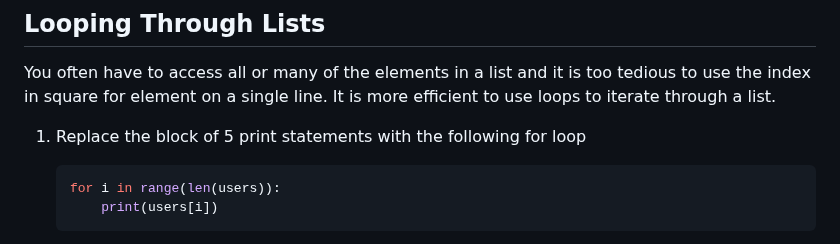
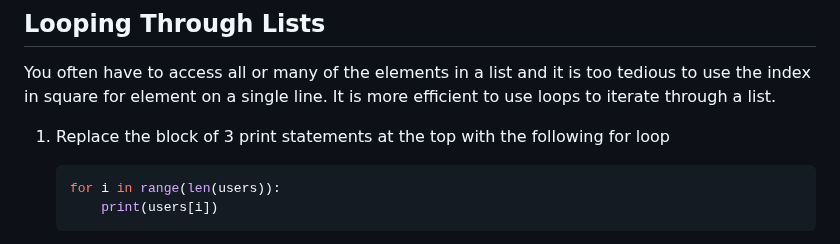
Before and after one commit to it-academy-svhec/intro-to-programming, a Markdown page: primers/python/Python: Basic Lists Primer.md, the part around the change. GitHub-like rendering.

````diff
--- a/primers/python/Python: Basic Lists Primer.md
+++ b/primers/python/Python: Basic Lists Primer.md
@@ -125,7 +125,7 @@ The next major task for lists is updating existing elements.
 
 You often have to access all or many of the elements in a list and it is too tedious to use the index in square for element on a single line. It is more efficient to use loops to iterate through a list.
 
-1. Replace the block of 5 print statements with the following for loop
+1. Replace the block of 3 print statements at the top with the following for loop
 
     ```python
     for i in range(len(users)):
````
